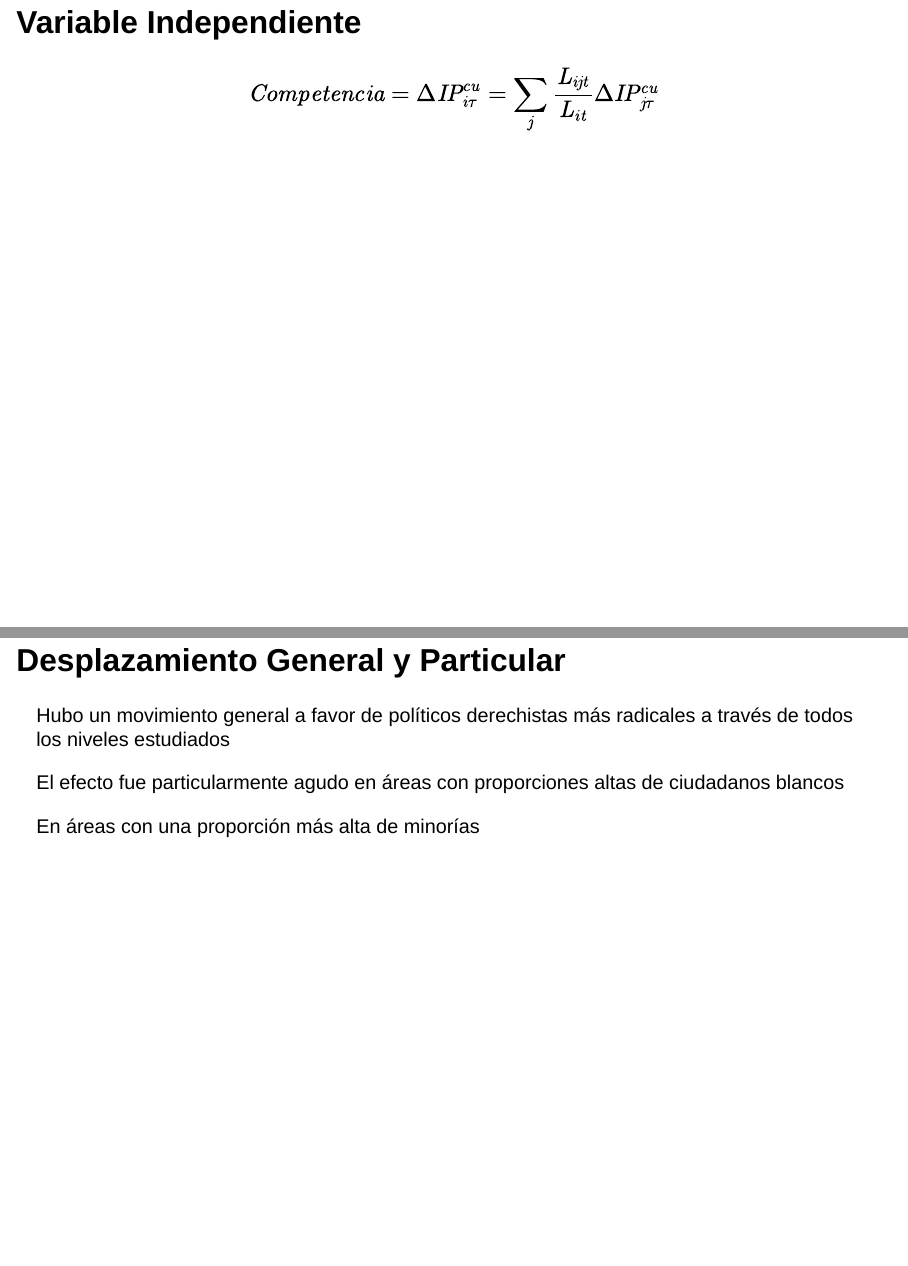
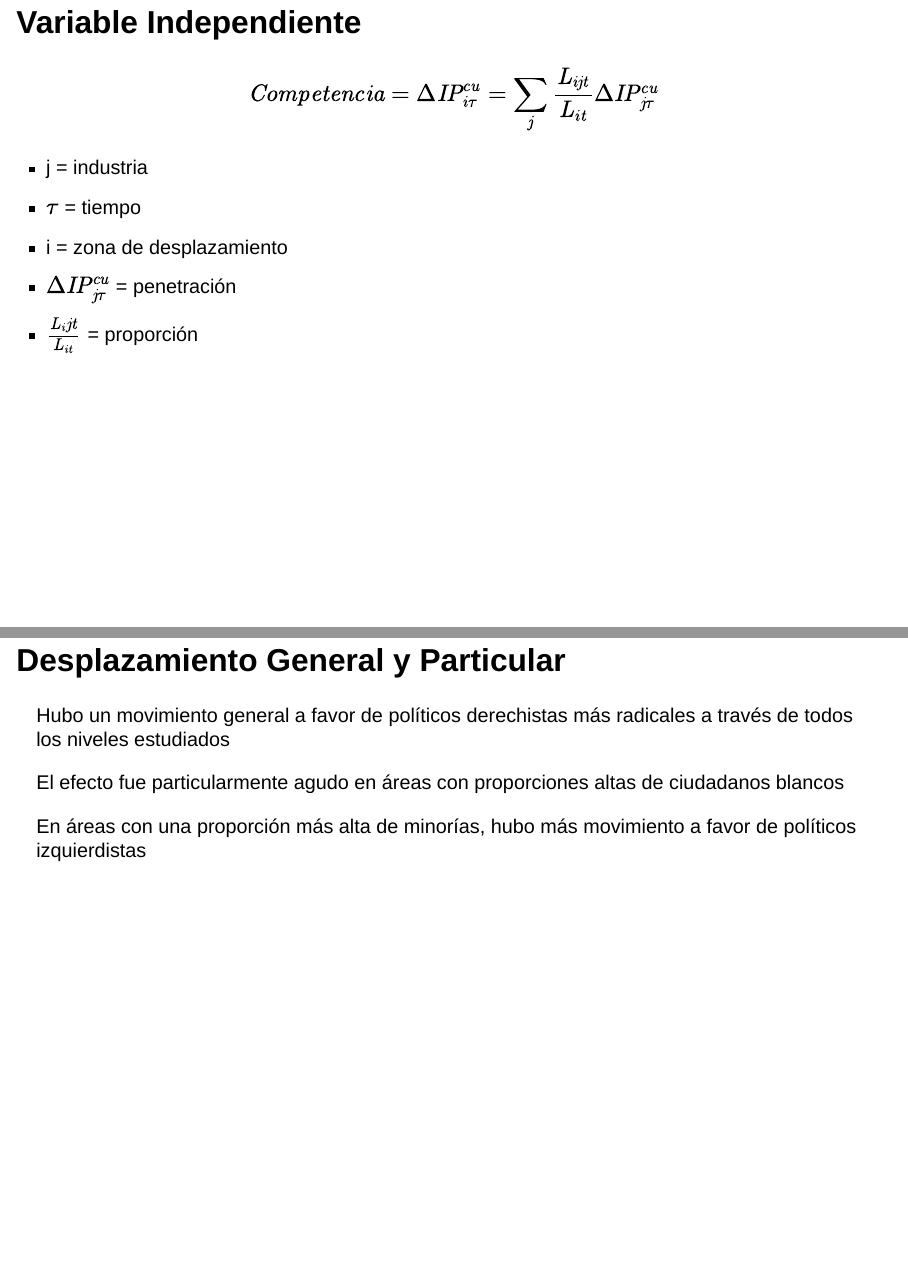
Before and after one commit to KevinNavarreteParra/span709_defensa, a Quarto document (spn709_defensa.qmd): pages 16 and 20 of 24, joined at a grey line. Rendered offline with R 4.5, knitr and Pandoc in place of Quarto, with nearby package versions; drawn as Slidy slides in place of the format the file asks for.

Commit message:
updated some content and fleshed out notes

```diff
--- a/spn709_defensa.qmd
+++ b/spn709_defensa.qmd
@@ -173,10 +172,18 @@ DW Nominate, con enfoque en política de comercio
 
 ## Variable Independiente
 
-::: {.fragment .fade-in-then-semi-out}
+::: {.fragment .fade-in}
 $$
 \mathit{Competencia} = \Delta\mathit{IP}_{\mathit{i\tau}}^{\mathit{cu}} = \sum_j \frac{\mathit{L_{ijt}}}{\mathit{L_{it}}}\Delta \mathit{IP_{j\tau}^{cu}}
 $$
+:::
+
+::: {.fade-in}
+- j = industria
+- $\tau$ = tiempo
+- i = zona de desplazamiento
+- $\Delta \mathit{IP_{j\tau}^{cu}}$ = penetración
+- $\frac{\mathit{L_ijt}}{\mathit{L_{it}}}$ = proporción
 :::
 
 
@@ -222,7 +229,7 @@ Hubo un movimiento general a favor de políticos derechistas más radicales a tr
 El efecto fue particularmente agudo en áreas con proporciones altas de ciudadanos blancos
 :::
 ::: {.fragment .fade-in-then-semi-out}
-En áreas con una proporción más alta de minorías
+En áreas con una proporción más alta de minorías, hubo más movimiento a favor de políticos izquierdistas
 :::
 
 ::: {.notes}
```
Also changed, not shown: spn709_defensa.html, spn709_defensa.qmd (9 more changed lines).
